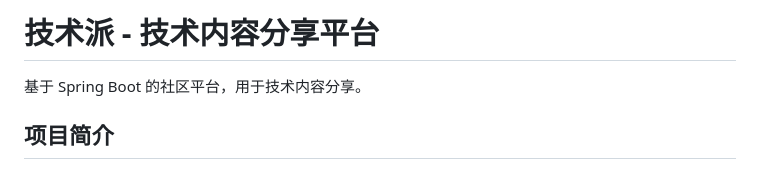
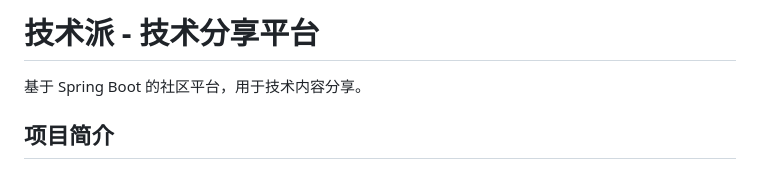
Before and after one commit to Newbie-Role/paicoding-showcase, a Markdown page: README.md, the part around one of its changes. Rendered like a GitHub page.

```diff
--- a/README.md
+++ b/README.md
@@ -1,4 +1,4 @@
-# 技术派 - 技术内容分享平台
+# 技术派 - 技术分享平台
 
 基于 Spring Boot 的社区平台，用于技术内容分享。
 
```
Also changed, not shown: other parts of README.md (+1 -1 lines).
